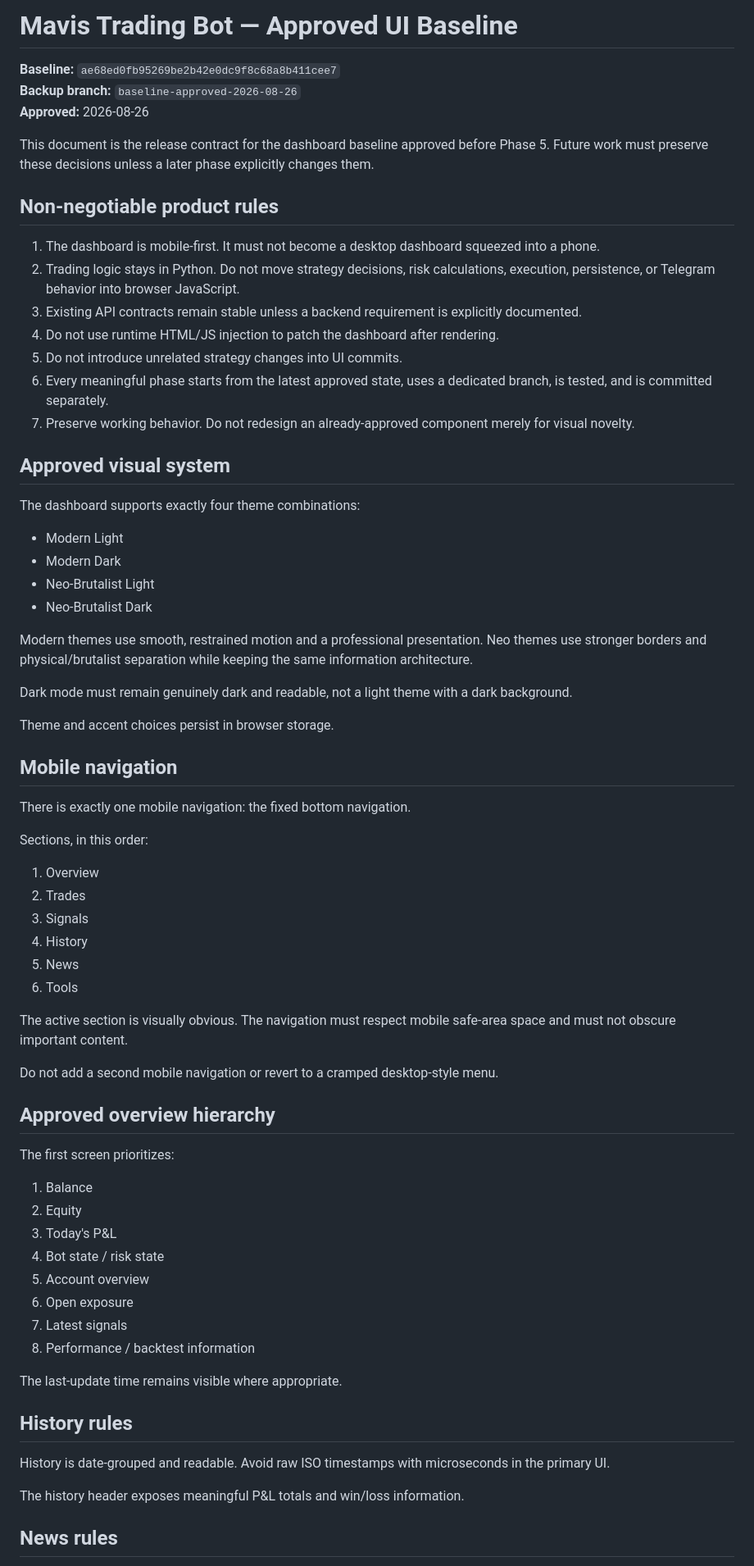
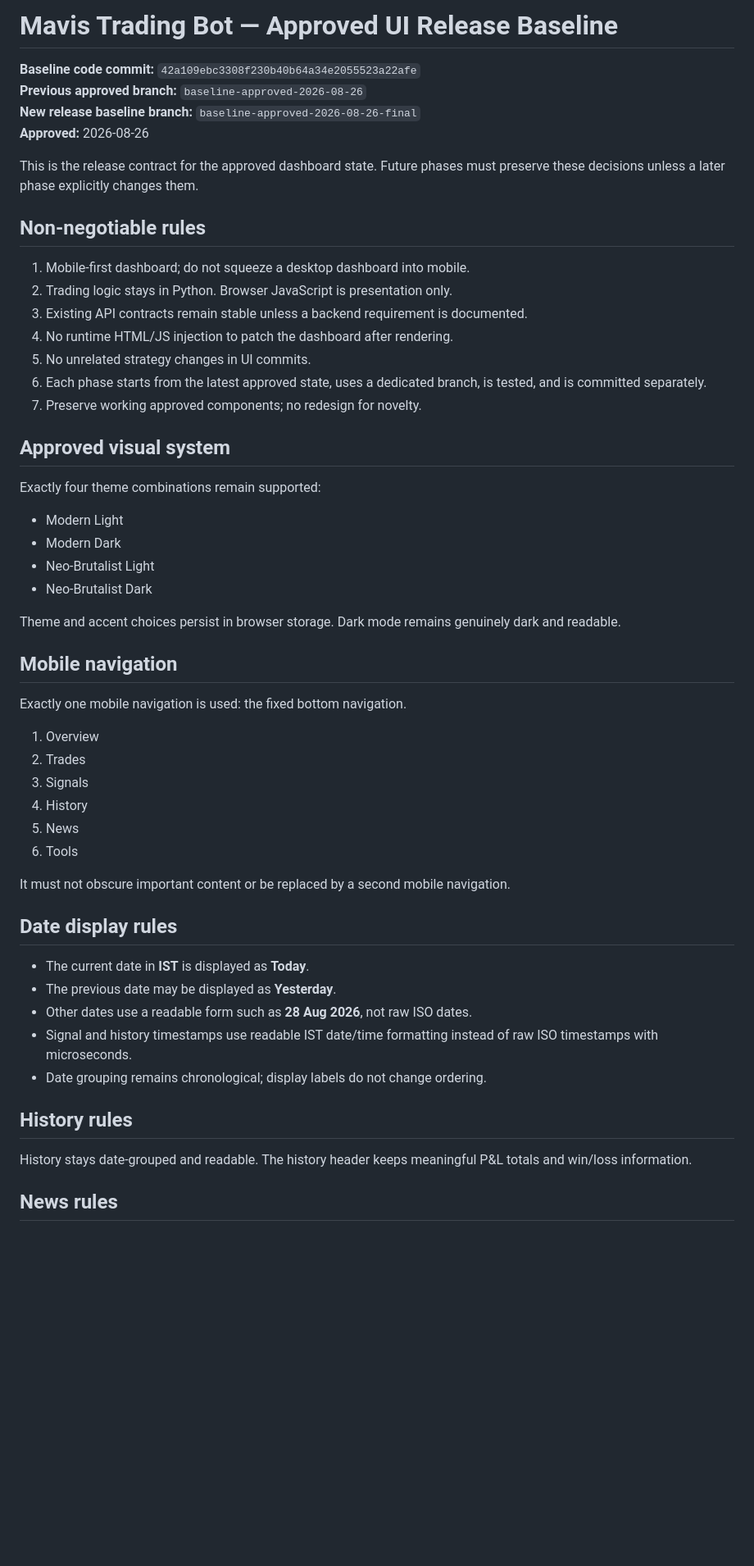
Before and after one commit to apmcshahpurabhitoni-gif/multi-strategy-telegram-bot, a Markdown page: RELEASE_BASELINE.md, the part around one of its changes. Shown at 82% size. Drawn GitHub-style; blank space fills up the shorter version.

Commit message:
Docs: finalize Phase 5 release baseline contract

```diff
--- a/RELEASE_BASELINE.md
+++ b/RELEASE_BASELINE.md
@@ -1,41 +1,36 @@
-# Mavis Trading Bot — Approved UI Baseline
+# Mavis Trading Bot — Approved UI Release Baseline
 
-**Baseline:** `ae68ed0fb95269be2b42e0dc9f8c68a8b411cee7`
-**Backup branch:** `baseline-approved-2026-08-26`
+**Baseline code commit:** `42a109ebc3308f230b40b64a34e2055523a22afe`
+**Previous approved branch:** `baseline-approved-2026-08-26`
+**New release baseline branch:** `baseline-approved-2026-08-26-final`
 **Approved:** 2026-08-26
 
-This document is the release contract for the dashboard baseline approved before Phase 5. Future work must preserve these decisions unless a later phase explicitly changes them.
+This is the release contract for the approved dashboard state. Future phases must preserve these decisions unless a later phase explicitly changes them.
 
-## Non-negotiable product rules
+## Non-negotiable rules
 
-1. The dashboard is mobile-first. It must not become a desktop dashboard squeezed into a phone.
-2. Trading logic stays in Python. Do not move strategy decisions, risk calculations, execution, persistence, or Telegram behavior into browser JavaScript.
-3. Existing API contracts remain stable unless a backend requirement is explicitly documented.
-4. Do not use runtime HTML/JS injection to patch the dashboard after rendering.
-5. Do not introduce unrelated strategy changes into UI commits.
-6. Every meaningful phase starts from the latest approved state, uses a dedicated branch, is tested, and is committed separately.
-7. Preserve working behavior. Do not redesign an already-approved component merely for visual novelty.
+1. Mobile-first dashboard; do not squeeze a desktop dashboard into mobile.
+2. Trading logic stays in Python. Browser JavaScript is presentation only.
+3. Existing API contracts remain stable unless a backend requirement is documented.
+4. No runtime HTML/JS injection to patch the dashboard after rendering.
+5. No unrelated strategy changes in UI commits.
+6. Each phase starts from the latest approved state, uses a dedicated branch, is tested, and is committed separately.
+7. Preserve working approved components; no redesign for novelty.
 
 ## Approved visual system
 
-The dashboard supports exactly four theme combinations:
+Exactly four theme combinations remain supported:
 
 - Modern Light
 - Modern Dark
 - Neo-Brutalist Light
 - Neo-Brutalist Dark
 
-Modern themes use smooth, restrained motion and a professional presentation. Neo themes use stronger borders and physical/brutalist separation while keeping the same information architecture.
-
-Dark mode must remain genuinely dark and readable, not a light theme with a dark background.
-
-Theme and accent choices persist in browser storage.
+Theme and accent choices persist in browser storage. Dark mode remains genuinely dark and readable.
 
 ## Mobile navigation
 
-There is exactly one mobile navigation: the fixed bottom navigation.
-
-Sections, in this order:
+Exactly one mobile navigation is used: the fixed bottom navigation.
 
 1. Overview
 2. Trades
@@ -44,30 +39,19 @@ Sections, in this order:
 5. News
 6. Tools
 
-The active section is visually obvious. The navigation must respect mobile safe-area space and must not obscure important content.
+It must not obscure important content or be replaced by a second mobile navigation.
 
-Do not add a second mobile navigation or revert to a cramped desktop-style menu.
+## Date display rules
 
-## Approved overview hierarchy
-
-The first screen prioritizes:
-
-1. Balance
-2. Equity
-3. Today's P&L
-4. Bot state / risk state
-5. Account overview
-6. Open exposure
-7. Latest signals
-8. Performance / backtest information
-
-The last-update time remains visible where appropriate.
+- The current date in **IST** is displayed as **Today**.
+- The previous date may be displayed as **Yesterday**.
+- Other dates use a readable form such as **28 Aug 2026**, not raw ISO dates.
+- Signal and history timestamps use readable IST date/time formatting instead of raw ISO timestamps with microseconds.
+- Date grouping remains chronological; display labels do not change ordering.
 
 ## History rules
 
-History is date-grouped and readable. Avoid raw ISO timestamps with microseconds in the primary UI.
-
-The history header exposes meaningful P&L totals and win/loss information.
+History stays date-grouped and readable. The history header keeps meaningful P&L totals and win/loss information.
 
 ## News rules
 
```
Also changed, not shown: other parts of RELEASE_BASELINE.md (+18 -35 lines).
